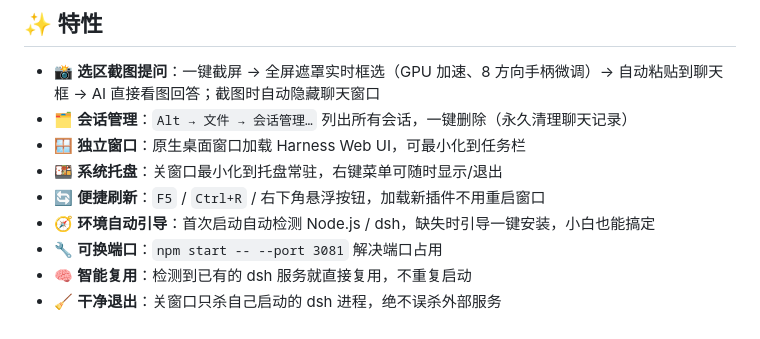
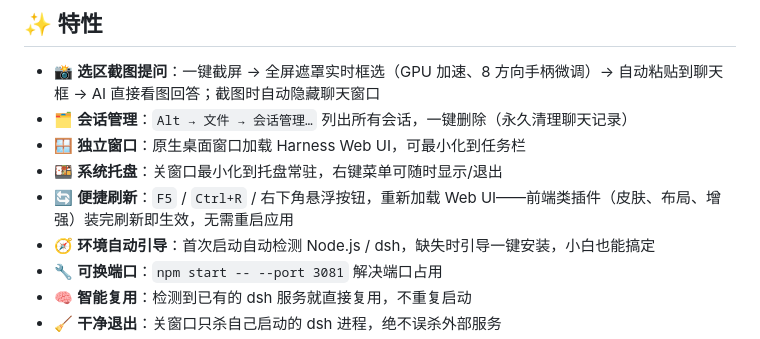
Before and after one commit to ReachGa0/dsh-desktop, a Markdown page: README.md, the part around the change. Drawn GitHub-style.

```diff
--- a/README.md
+++ b/README.md
@@ -21,7 +21,7 @@ DeepSeek Harness 的 **Electron 桌面壳**：双击图标，一个独立窗口
 - 🗂️ **会话管理**：`Alt → 文件 → 会话管理…` 列出所有会话，一键删除（永久清理聊天记录）
 - 🪟 **独立窗口**：原生桌面窗口加载 Harness Web UI，可最小化到任务栏
 - 🍱 **系统托盘**：关窗口最小化到托盘常驻，右键菜单可随时显示/退出
-- 🔄 **便捷刷新**：`F5` / `Ctrl+R` / 右下角悬浮按钮，加载新插件不用重启窗口
+- 🔄 **便捷刷新**：`F5` / `Ctrl+R` / 右下角悬浮按钮，重新加载 Web UI——前端类插件（皮肤、布局、增强）装完刷新即生效，无需重启应用
 - 🧭 **环境自动引导**：首次启动自动检测 Node.js / dsh，缺失时引导一键安装，小白也能搞定
 - 🔧 **可换端口**：`npm start -- --port 3081` 解决端口占用
 - 🧠 **智能复用**：检测到已有的 dsh 服务就直接复用，不重复启动
```
Also changed, not shown: README.en.md (+1 -1 lines).
